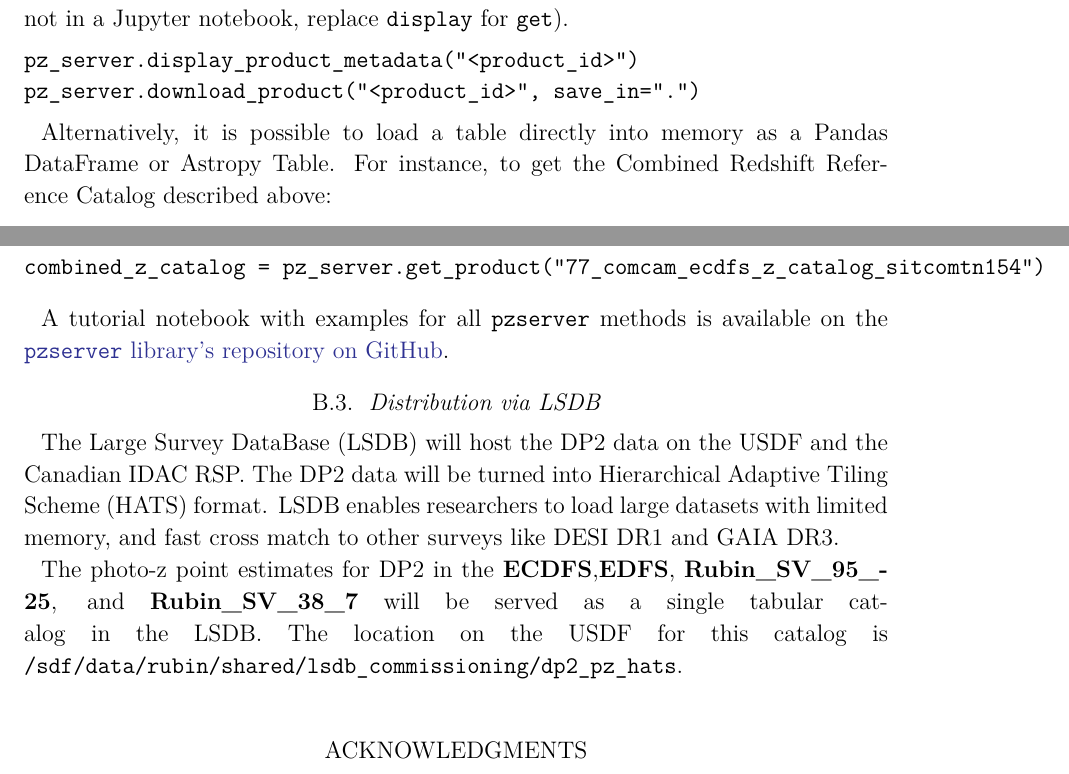
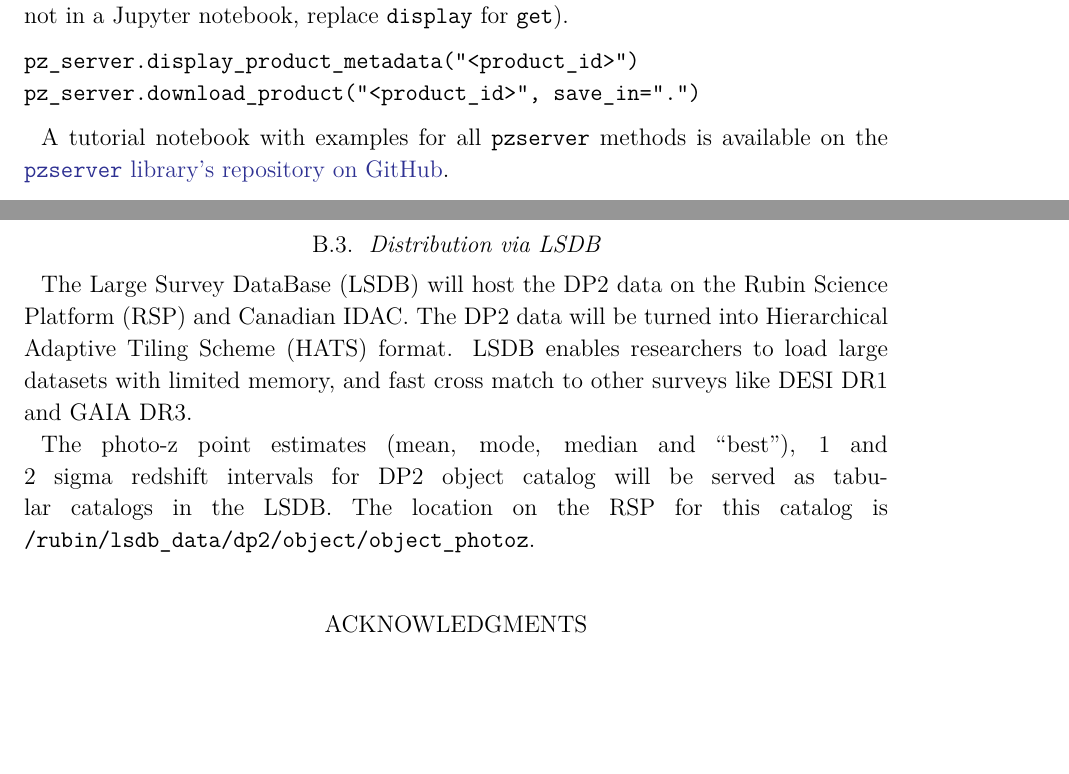
Before and after one commit to gschwend/rtn-124, a LaTeX paper (RTN-124.tex, which reads body.tex): two parts of pages 27 and 28 of 29, joined at a grey line, cut so that both start at the same text, the shorter picture padded with empty space. Compiled offline with XeLaTeX.

Commit message:
adjust data access section

```diff
--- a/body.tex
+++ b/body.tex
@@ -580,11 +580,12 @@ pz_server.display_product_metadata("<product_id>")
 pz_server.download_product("<product_id>", save_in=".")
 \end{verbatim}
 
-Alternatively, it is possible to load a table directly into memory as a Pandas DataFrame or Astropy Table. For instance, to get the Combined Redshift Reference Catalog described above:
 
-\begin{verbatim}
-combined_z_catalog = pz_server.get_product("77_comcam_ecdfs_z_catalog_sitcomtn154")
-\end{verbatim}
+% Alternatively, it is possible to load a table directly into memory as a Pandas DataFrame or Astropy Table. For instance, to get the Combined Redshift Reference Catalog described above:
+
+% \begin{verbatim}
+% combined_z_catalog = pz_server.get_product("77_comcam_ecdfs_z_catalog_sitcomtn154")
+% \end{verbatim}
 
 
 A tutorial notebook with examples for all \code{pzserver} methods is available on the \href{https://github.com/linea-it/pzserver/blob/main/docs/notebooks/pzserver_tutorial.ipynb}{\code{pzserver} library's repository on GitHub}.
@@ -594,6 +595,6 @@ A tutorial notebook with examples for all \code{pzserver} methods is available o
 \subsection{Distribution via LSDB}
 \label{sec:distribution:lsdb}
 
-The Large Survey DataBase (LSDB) will host the DP2 data on the USDF and the Canadian IDAC RSP. The DP2 data will be turned into Hierarchical Adaptive Tiling Scheme (HATS) format. LSDB enables researchers to load large datasets with limited memory, and fast cross match to other surveys like DESI DR1 and GAIA DR3.
+The Large Survey DataBase (LSDB) will host the DP2 data on the Rubin Science Platform (RSP) and Canadian IDAC. The DP2 data will be turned into Hierarchical Adaptive Tiling Scheme (HATS) format. LSDB enables researchers to load large datasets with limited memory, and fast cross match to other surveys like DESI DR1 and GAIA DR3.
 
-The photo-z point estimates for DP2 in the \field{ECDFS},\field{EDFS}, \field{Rubin\_SV\_95\_-25}, and \field{Rubin\_SV\_38\_7}  will be served as a single tabular catalog in the LSDB. The location on the USDF for this catalog is \texttt{/sdf/data/rubin/shared/lsdb\_commissioning/dp2\_pz\_hats}.
+The photo-z point estimates (mean, mode, median and ``best''), 1 and 2 sigma redshift intervals for DP2 object catalog will be served as tabular catalogs in the LSDB. The location on the RSP for this catalog is \texttt{/rubin/lsdb\_data/dp2/object/object\_photoz}.
```
Also changed, not shown: body.tex (6 more changed lines), 1 other file.
